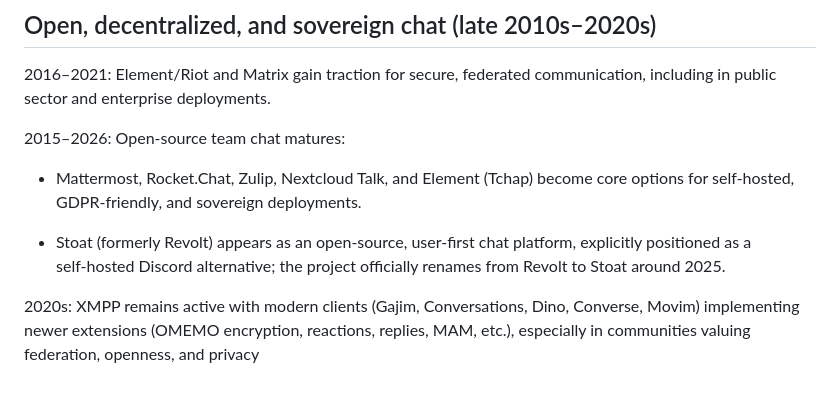
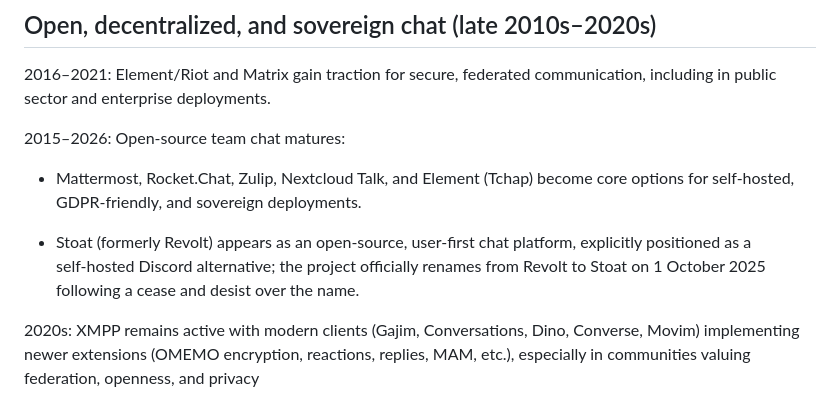
Before and after one commit to Nyco/OpenTeamChat, a Markdown page: doc/history.md, the part around the change. GitHub-like rendering.

Commit message:
Add reason and exact date for Revolt→Stoat rename
Co-Authored-By: Claude Sonnet 4.6 <noreply@anthropic.com>

```diff
--- a/doc/history.md
+++ b/doc/history.md
@@ -90,7 +90,7 @@ TODO: Teams
 
 - Mattermost, Rocket.Chat, Zulip, Nextcloud Talk, and Element (Tchap) become core options for self‑hosted, GDPR‑friendly, and sovereign deployments.
 
-- Stoat (formerly Revolt) appears as an open‑source, user‑first chat platform, explicitly positioned as a self‑hosted Discord alternative; the project officially renames from Revolt to Stoat around 2025.
+- Stoat (formerly Revolt) appears as an open‑source, user‑first chat platform, explicitly positioned as a self‑hosted Discord alternative; the project officially renames from Revolt to Stoat on 1 October 2025 following a cease and desist over the name.
 
 2020s: XMPP remains active with modern clients (Gajim, Conversations, Dino, Converse, Movim) implementing newer extensions (OMEMO encryption, reactions, replies, MAM, etc.), especially in communities valuing federation, openness, and privacy
 
```
